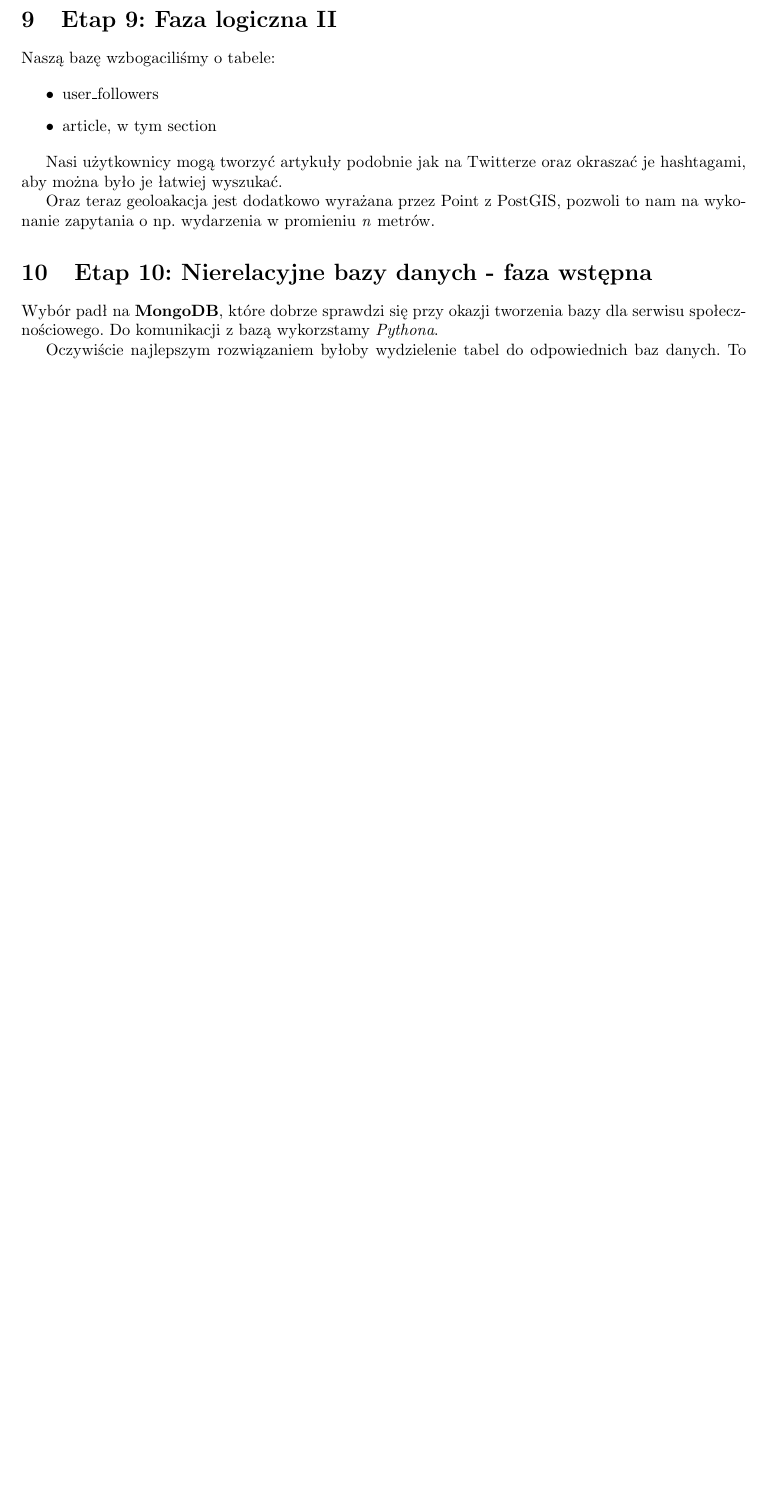
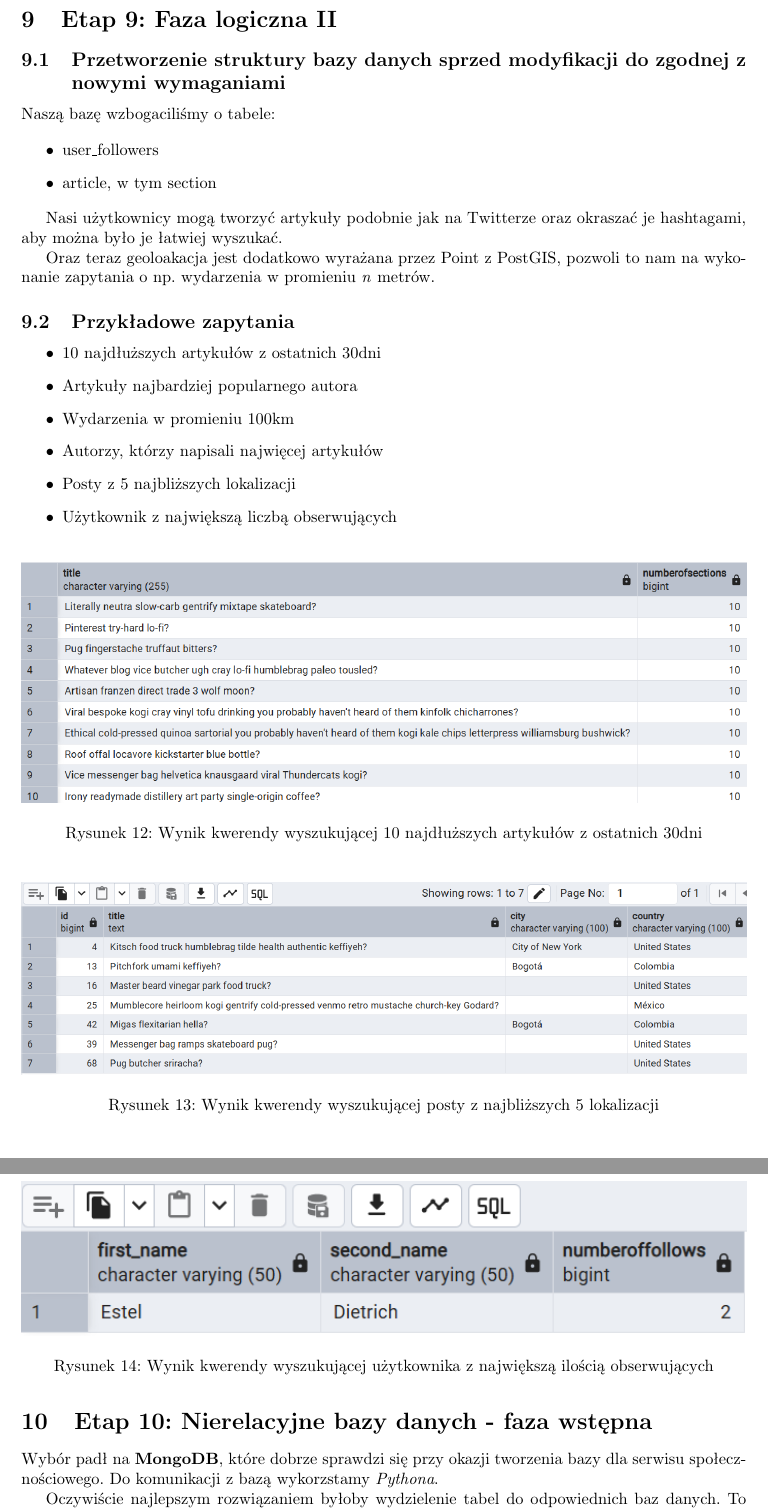
Before and after one commit to lukaszfabia/social_media_db, a LaTeX paper (docs/main.tex): part of page 17 of 17 before the commit and two parts of pages 19 and 20 of 20 after it, the two joined at a grey line, cut so that both start at the same text, the shorter picture padded with empty space. Compiled offline with pdfLaTeX.

Commit message:
added description in main for 9.2 - sql queries

```diff
--- a/docs/main.tex
+++ b/docs/main.tex
@@ -493,6 +493,8 @@ Aby zapewnić integralność więzłów upewniliśmy się, że:
 
 \section{Etap 9: Faza logiczna II}
 
+\subsection{Przetworzenie struktury bazy danych sprzed modyfikacji do zgodnej z nowymi wymaganiami}
+
 Naszą bazę wzbogaciliśmy o tabele:
 
 \begin{itemize}
@@ -504,6 +506,36 @@ Nasi użytkownicy mogą tworzyć artykuły podobnie jak na Twitterze oraz okrasz
 
 Oraz teraz geoloakacja jest dodatkowo wyrażana przez Point z PostGIS, pozwoli to nam na wykonanie zapytania o np. wydarzenia w promieniu \textit{n} metrów.
 
+\subsection{Przykładowe zapytania}
+\begin{itemize}
+    \item 10 najdłuższych artykułów z ostatnich 30dni
+    \item Artykuły najbardziej popularnego autora
+    \item Wydarzenia w promieniu 100km
+    \item Autorzy, którzy napisali najwięcej artykułów
+    \item Posty z 5 najbliższych lokalizacji
+    \item Użytkownik z największą liczbą obserwujących
+\end{itemize}
+
+\begin{figure}[H]
+    \centering
+    \includegraphics[width=\textwidth]{docs/images/top_10_longest_articles_from_last_30days.png}
+    \caption{Wynik kwerendy wyszukującej 10 najdłuższych artykułów z ostatnich 30dni}
+    \label{fig:sql9_1}
+\end{figure}
+
+\begin{figure}[H]
+    \centering
+    \includegraphics[width=\textwidth]{docs/images/post_from_5_nearest_locations.png}
+    \caption{Wynik kwerendy wyszukującej posty z najbliższych 5 lokalizacji}
+    \label{fig:sql9_2}
+\end{figure}
+
+\begin{figure}[H]
+    \centering
+    \includegraphics[width=\textwidth]{docs/images/user_with_most_follows.png}
+    \caption{Wynik kwerendy wyszukującej użytkownika z największą ilością obserwujących}
+    \label{fig:sql9_3}
+\end{figure}
 
 \section{Etap 10: Nierelacyjne bazy danych - faza wstępna}
 
```
Also changed, not shown: docs/images/post_from_5_nearest_locations.png (added), docs/images/top_10_longest_articles_from_last_30days.png (added), docs/images/user_with_most_follows.png (added), docs/main.pdf, docs/main.tex (2 more changed lines).
